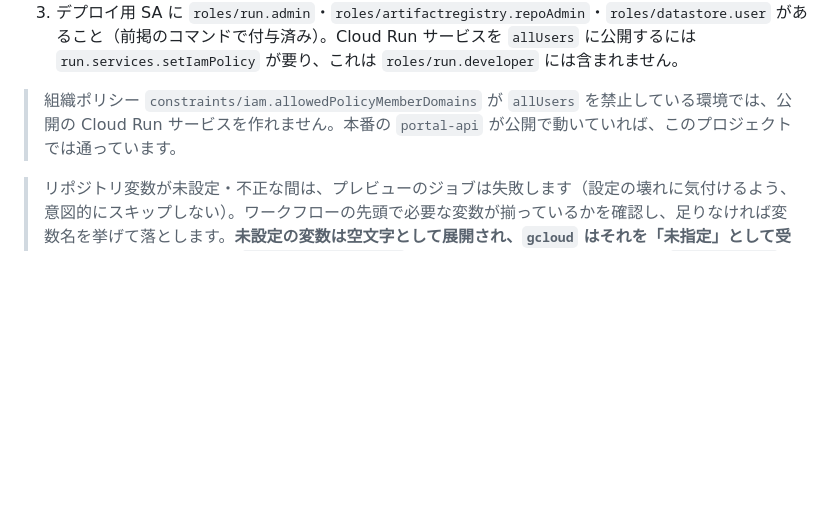
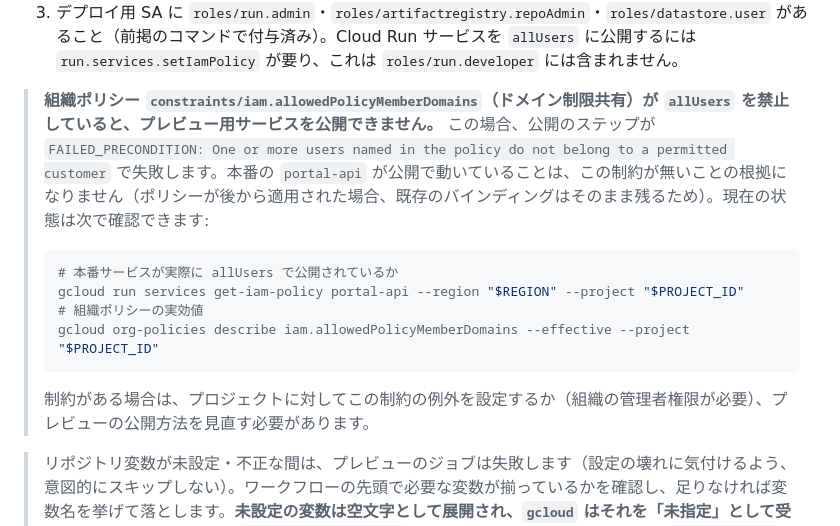
Before and after one commit to min-nano/portal, a Markdown page: README.md, the part around the change. Rendered like a GitHub page; blank space fills up the shorter version.

Commit message:
組織ポリシーに関する README の誤った推論を訂正する
「本番の portal-api が公開で動いていれば constraints/
iam.allowedPolicyMemberDomains の制約は無い」と書いていたが、これは
成り立たない。ポリシーが後から適用された場合、既存のバインディングは
そのまま残るため、本番が公開であることは新規サービスを公開できることを
意味しない。実際 PR #29 のプレビューは、run.admin の付与後に
FAILED_PRECONDITION で失敗した。

推論の代わりに、実際の状態を確認するコマンドを載せる。

````diff
--- a/README.md
+++ b/README.md
@@ -344,7 +344,14 @@ PR クローズ時は `preview-cleanup.yml` が、チャンネル・Cloud Run
 2. リポジトリ変数 `CLERK_PUBLISHABLE_KEY_TEST` / `SITE_ID` / `RUNTIME_SA_EMAIL` / `ALLOWED_EMAIL_DOMAINS` を設定する（前掲の表）。バックエンドの `CLERK_ISSUER` はこのうち `CLERK_PUBLISHABLE_KEY_TEST` から導出されるので、別途の設定は不要です。
 3. デプロイ用 SA に `roles/run.admin`・`roles/artifactregistry.repoAdmin`・`roles/datastore.user` があること（前掲のコマンドで付与済み）。Cloud Run サービスを `allUsers` に公開するには `run.services.setIamPolicy` が要り、これは `roles/run.developer` には含まれません。
 
-> 組織ポリシー `constraints/iam.allowedPolicyMemberDomains` が `allUsers` を禁止している環境では、公開の Cloud Run サービスを作れません。本番の `portal-api` が公開で動いていれば、このプロジェクトでは通っています。
+> **組織ポリシー `constraints/iam.allowedPolicyMemberDomains`（ドメイン制限共有）が `allUsers` を禁止していると、プレビュー用サービスを公開できません。** この場合、公開のステップが `FAILED_PRECONDITION: One or more users named in the policy do not belong to a permitted customer` で失敗します。本番の `portal-api` が公開で動いていることは、この制約が無いことの根拠になりません（ポリシーが後から適用された場合、既存のバインディングはそのまま残るため）。現在の状態は次で確認できます:
+> ```bash
+> # 本番サービスが実際に allUsers で公開されているか
+> gcloud run services get-iam-policy portal-api --region "$REGION" --project "$PROJECT_ID"
+> # 組織ポリシーの実効値
+> gcloud org-policies describe iam.allowedPolicyMemberDomains --effective --project "$PROJECT_ID"
+> ```
+> 制約がある場合は、プロジェクトに対してこの制約の例外を設定するか（組織の管理者権限が必要）、プレビューの公開方法を見直す必要があります。
 
 > リポジトリ変数が未設定・不正な間は、プレビューのジョブは失敗します（設定の壊れに気付けるよう、意図的にスキップしない）。ワークフローの先頭で必要な変数が揃っているかを確認し、足りなければ変数名を挙げて落とします。**未設定の変数は空文字として展開され、`gcloud` はそれを「未指定」として受け入れてしまう** ためです（`--service-account ''` なら Compute 既定 SA が使われ、`CLERK_ISSUER=` なら認証設定が空のまま起動し、壊れたプレビューが「成功」として出来上がる）。
 
````
